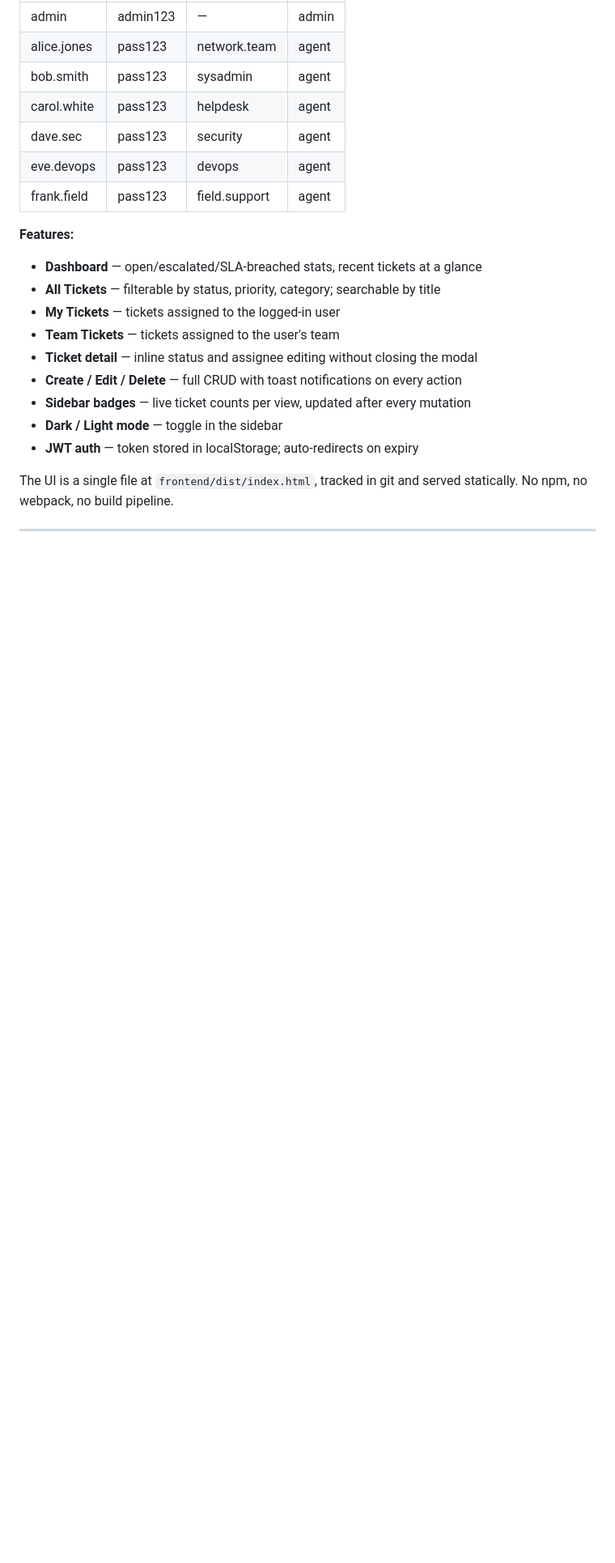
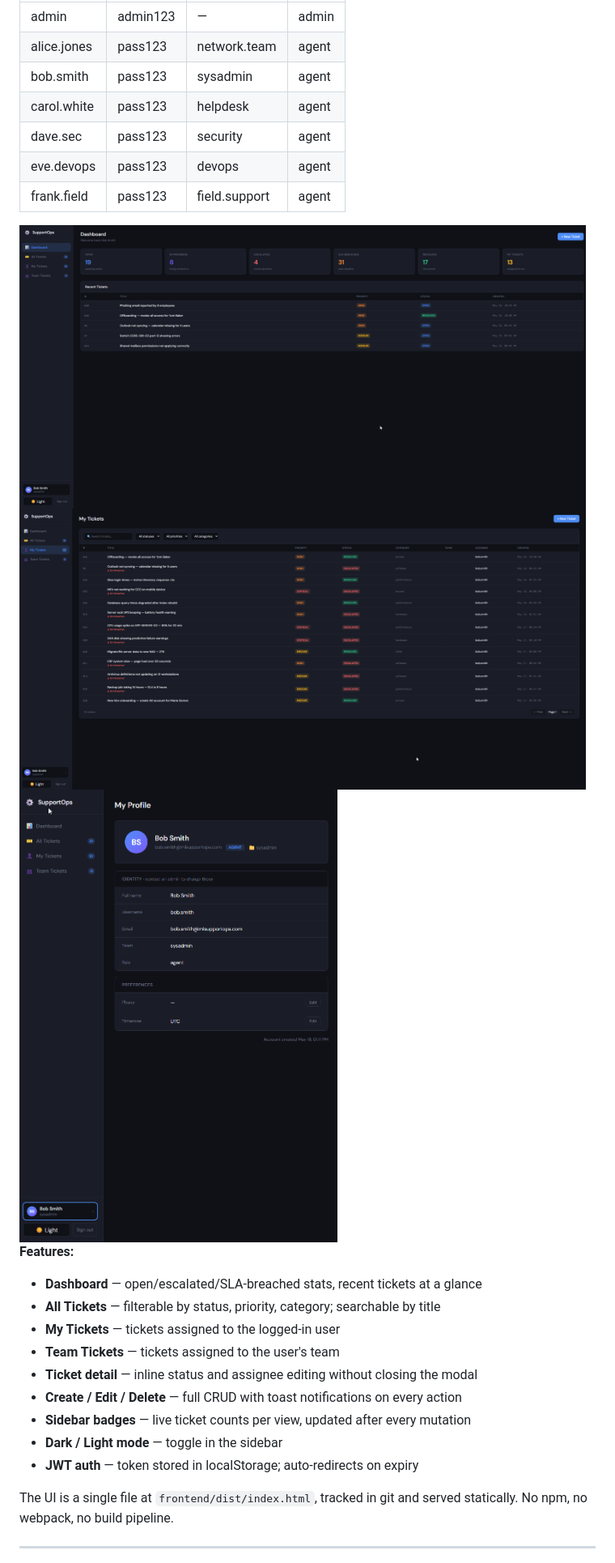
Before and after one commit to mgjlopez/supportops-toolkit, a Markdown page: README.md, the part around one of its changes. Shown at 81% size. Drawn GitHub-style; blank space fills up the shorter version.

Commit message:
Update README with images and features details
Added images to README and enhanced features section.

```diff
--- a/README.md
+++ b/README.md
@@ -177,6 +177,10 @@ A single-page React app is served by FastAPI at `/ui` — no build step or separ
 | eve.devops | pass123 | devops | agent |
 | frank.field | pass123 | field.support | agent |
 
+<img src="images/UI.png" width="700" alt="UI" />
+<img src="images/UI2.png" width="700" alt="UI2" />
+<img src="images/UI3.png" width="700" alt="UI3" />
+
 **Features:**
 
 - **Dashboard** — open/escalated/SLA-breached stats, recent tickets at a glance
```
Also changed, not shown: other parts of README.md (+2 -0 lines).
